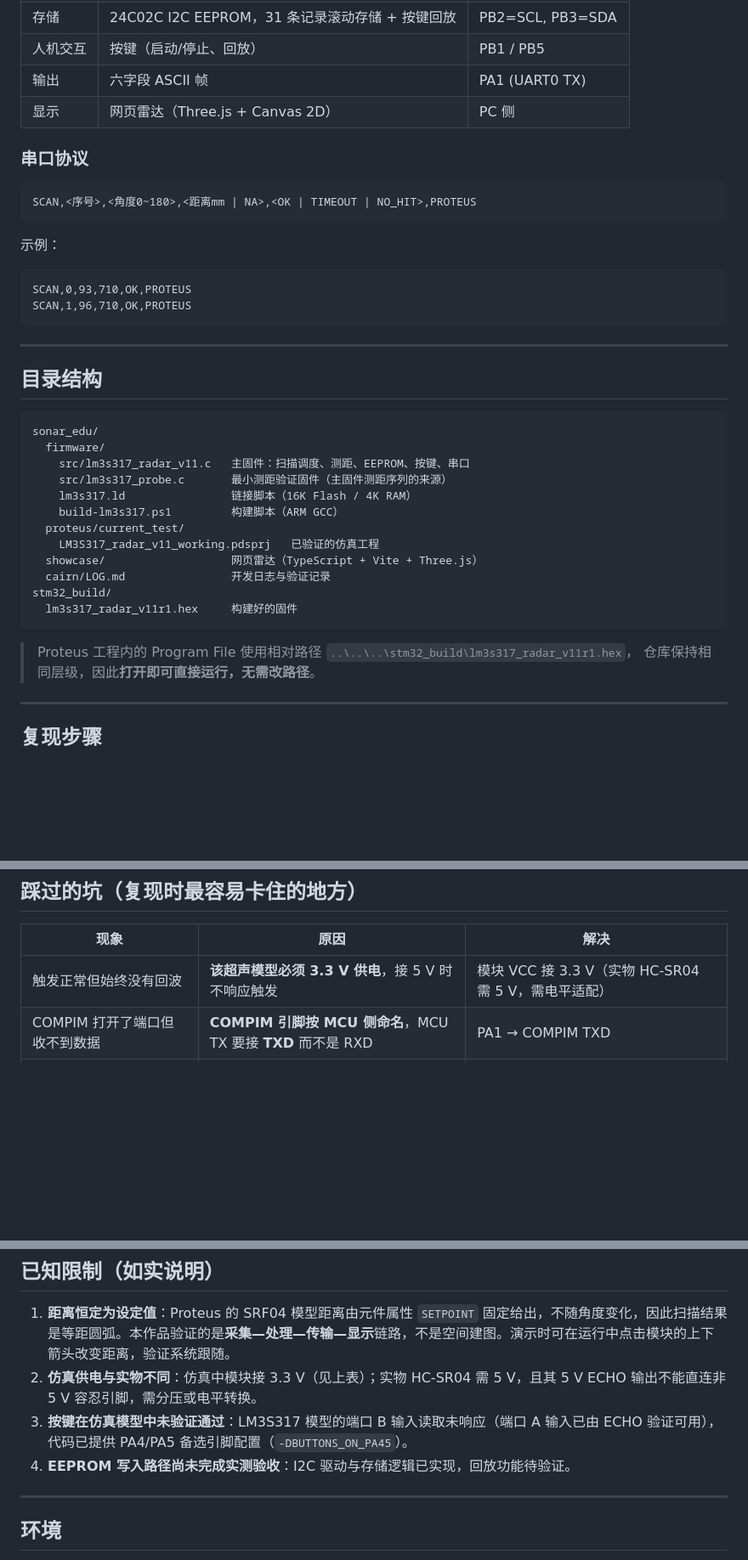
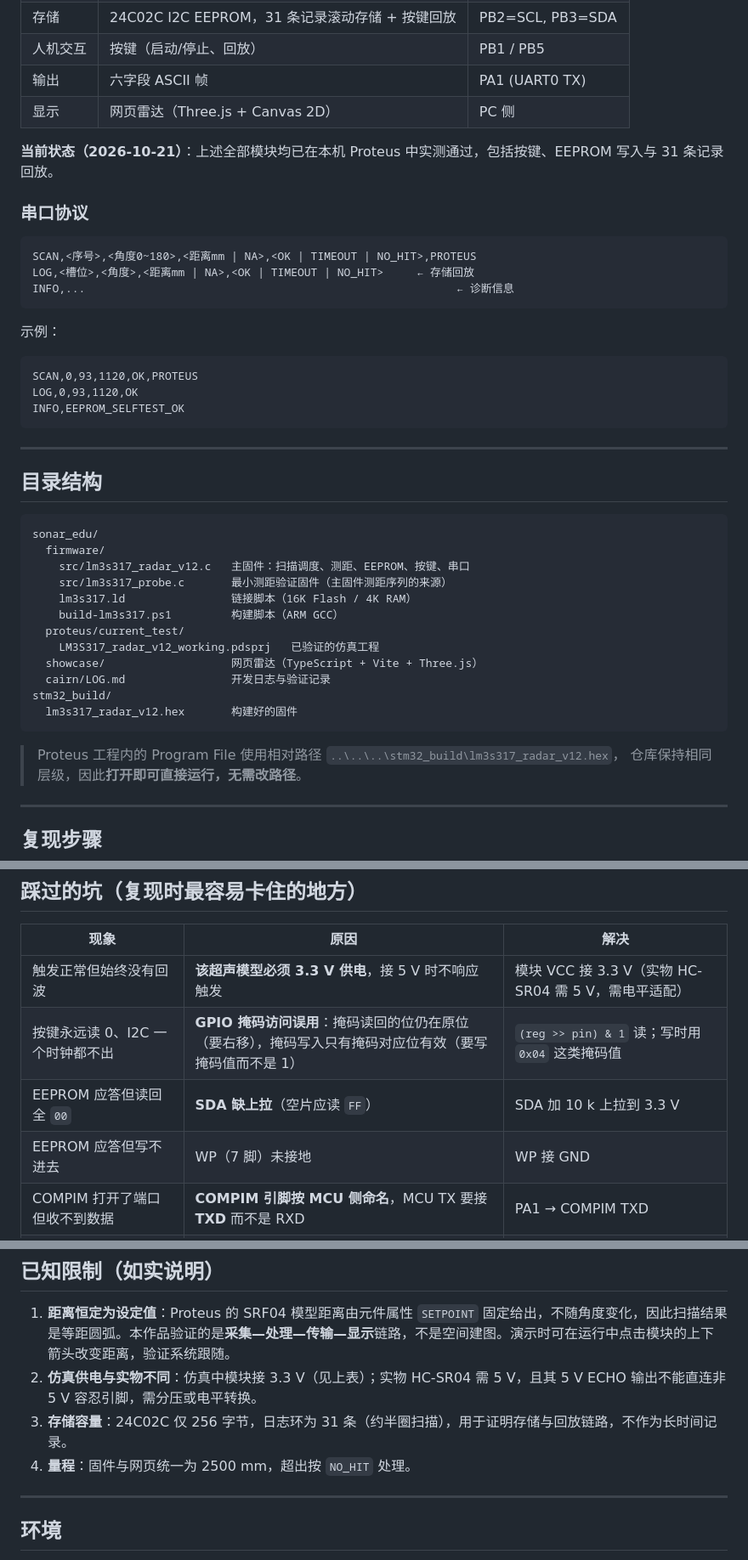
Before and after one commit to Morechips/siac-2026-ultrasonic-radar, a Markdown page: README.md, 3 parts joined by grey strips. Shown at 85% size. GitHub-like rendering; blank space fills up the shorter version.

Commit message:
docs: README reflects verified V12 (buttons, EEPROM write and replay)

````diff
--- a/README.md
+++ b/README.md
@@ -32,17 +32,22 @@
 | 输出 | 六字段 ASCII 帧 | PA1 (UART0 TX) |
 | 显示 | 网页雷达（Three.js + Canvas 2D） | PC 侧 |
 
+**当前状态（2026-10-21）**：上述全部模块均已在本机 Proteus 中实测通过，包括按键、EEPROM 写入与 31 条记录回放。
+
 ### 串口协议
 
 ```
 SCAN,<序号>,<角度0~180>,<距离mm | NA>,<OK | TIMEOUT | NO_HIT>,PROTEUS
+LOG,<槽位>,<角度>,<距离mm | NA>,<OK | TIMEOUT | NO_HIT>     ← 存储回放
+INFO,...                                                        ← 诊断信息
 ```
 
 示例：
 
 ```
-SCAN,0,93,710,OK,PROTEUS
-SCAN,1,96,710,OK,PROTEUS
+SCAN,0,93,1120,OK,PROTEUS
+LOG,0,93,1120,OK
+INFO,EEPROM_SELFTEST_OK
 ```
 
 ---
@@ -52,19 +57,19 @@ SCAN,1,96,710,OK,PROTEUS
 ```
 sonar_edu/
   firmware/
-    src/lm3s317_radar_v11.c   主固件：扫描调度、测距、EEPROM、按键、串口
+    src/lm3s317_radar_v12.c   主固件：扫描调度、测距、EEPROM、按键、串口
     src/lm3s317_probe.c       最小测距验证固件（主固件测距序列的来源）
     lm3s317.ld                链接脚本（16K Flash / 4K RAM）
     build-lm3s317.ps1         构建脚本（ARM GCC）
   proteus/current_test/
-    LM3S317_radar_v11_working.pdsprj   已验证的仿真工程
+    LM3S317_radar_v12_working.pdsprj   已验证的仿真工程
   showcase/                   网页雷达（TypeScript + Vite + Three.js）
   cairn/LOG.md                开发日志与验证记录
 stm32_build/
-  lm3s317_radar_v11r1.hex     构建好的固件
+  lm3s317_radar_v12.hex       构建好的固件
 ```
 
-> Proteus 工程内的 Program File 使用相对路径 `..\..\..\stm32_build\lm3s317_radar_v11r1.hex`，
+> Proteus 工程内的 Program File 使用相对路径 `..\..\..\stm32_build\lm3s317_radar_v12.hex`，
 > 仓库保持相同层级，因此**打开即可直接运行，无需改路径**。
 
 ---
@@ -116,6 +121,9 @@ cd sonar_edu/firmware
 | 现象 | 原因 | 解决 |
 |---|---|---|
 | 触发正常但始终没有回波 | **该超声模型必须 3.3 V 供电**，接 5 V 时不响应触发 | 模块 VCC 接 3.3 V（实物 HC-SR04 需 5 V，需电平适配） |
+| 按键永远读 0、I2C 一个时钟都不出 | **GPIO 掩码访问误用**：掩码读回的位仍在原位（要右移），掩码写入只有掩码对应位有效（要写掩码值而不是 1） | `(reg >> pin) & 1` 读；写时用 `0x04` 这类掩码值 |
+| EEPROM 应答但读回全 `00` | **SDA 缺上拉**（空片应读 `FF`） | SDA 加 10 k 上拉到 3.3 V |
+| EEPROM 应答但写不进去 | WP（7 脚）未接地 | WP 接 GND |
 | COMPIM 打开了端口但收不到数据 | **COMPIM 引脚按 MCU 侧命名**，MCU TX 要接 **TXD** 而不是 RXD | PA1 → COMPIM TXD |
 | 同上 | COMPIM 默认开启硬件流控，CTS 悬空时数据被扣住 | 属性里 `P_HARDFLOW=0`、`V_HARDFLOW=0` |
 | 端口下拉框只有 COM1~COM4 | COMPIM 只枚举部分端口 | 直接手打 `COM32` 有效 |
@@ -128,8 +136,8 @@ cd sonar_edu/firmware
 
 1. **距离恒定为设定值**：Proteus 的 SRF04 模型距离由元件属性 `SETPOINT` 固定给出，不随角度变化，因此扫描结果是等距圆弧。本作品验证的是**采集—处理—传输—显示**链路，不是空间建图。演示时可在运行中点击模块的上下箭头改变距离，验证系统跟随。
 2. **仿真供电与实物不同**：仿真中模块接 3.3 V（见上表）；实物 HC-SR04 需 5 V，且其 5 V ECHO 输出不能直连非 5 V 容忍引脚，需分压或电平转换。
-3. **按键在仿真模型中未验证通过**：LM3S317 模型的端口 B 输入读取未响应（端口 A 输入已由 ECHO 验证可用），代码已提供 PA4/PA5 备选引脚配置（`-DBUTTONS_ON_PA45`）。
-4. **EEPROM 写入路径尚未完成实测验收**：I2C 驱动与存储逻辑已实现，回放功能待验证。
+3. **存储容量**：24C02C 仅 256 字节，日志环为 31 条（约半圈扫描），用于证明存储与回放链路，不作为长时间记录。
+4. **量程**：固件与网页统一为 2500 mm，超出按 `NO_HIT` 处理。
 
 ---
 
````
